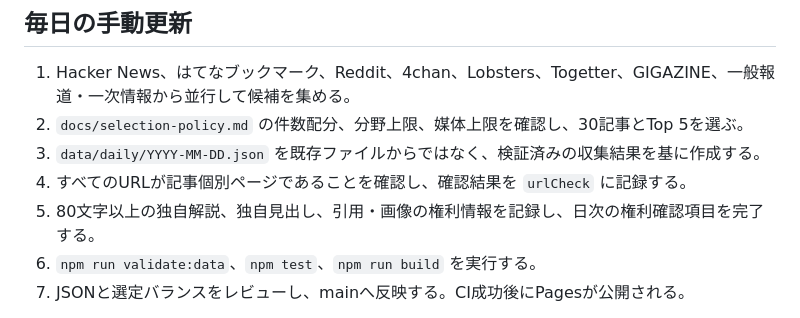
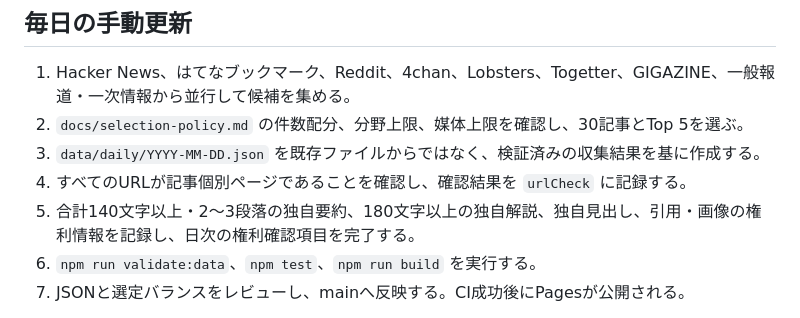
Before and after one commit to floortable/daily-news-digest, a Markdown page: README.md, the part around the change. GitHub-like rendering.

```diff
--- a/README.md
+++ b/README.md
@@ -36,7 +36,7 @@ npm run dev
 2. `docs/selection-policy.md` の件数配分、分野上限、媒体上限を確認し、30記事とTop 5を選ぶ。
 3. `data/daily/YYYY-MM-DD.json` を既存ファイルからではなく、検証済みの収集結果を基に作成する。
 4. すべてのURLが記事個別ページであることを確認し、確認結果を `urlCheck` に記録する。
-5. 80文字以上の独自解説、独自見出し、引用・画像の権利情報を記録し、日次の権利確認項目を完了する。
+5. 合計140文字以上・2〜3段落の独自要約、180文字以上の独自解説、独自見出し、引用・画像の権利情報を記録し、日次の権利確認項目を完了する。
 6. `npm run validate:data`、`npm test`、`npm run build` を実行する。
 7. JSONと選定バランスをレビューし、mainへ反映する。CI成功後にPagesが公開される。
 
```
Also changed, not shown: docs/editorial-policy.md (+4 -1 lines).
